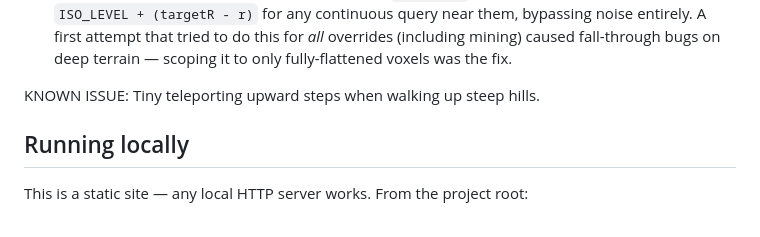
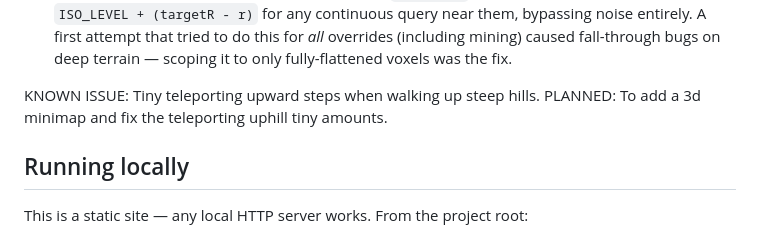
Before and after one commit to CopilotCoding/PlanetVoxel, a Markdown page: README.md, the part around the change. GitHub-like rendering.

Commit message:
Update README with known issues and future plans
Added a known issue and planned features section to the README.

```diff
--- a/README.md
+++ b/README.md
@@ -52,6 +52,7 @@ before touching the related code:
    terrain — scoping it to only fully-flattened voxels was the fix.
 
 KNOWN ISSUE: Tiny teleporting upward steps when walking up steep hills.
+PLANNED: To add a 3d minimap and fix the teleporting uphill tiny amounts.
 
 ## Running locally
 
```
